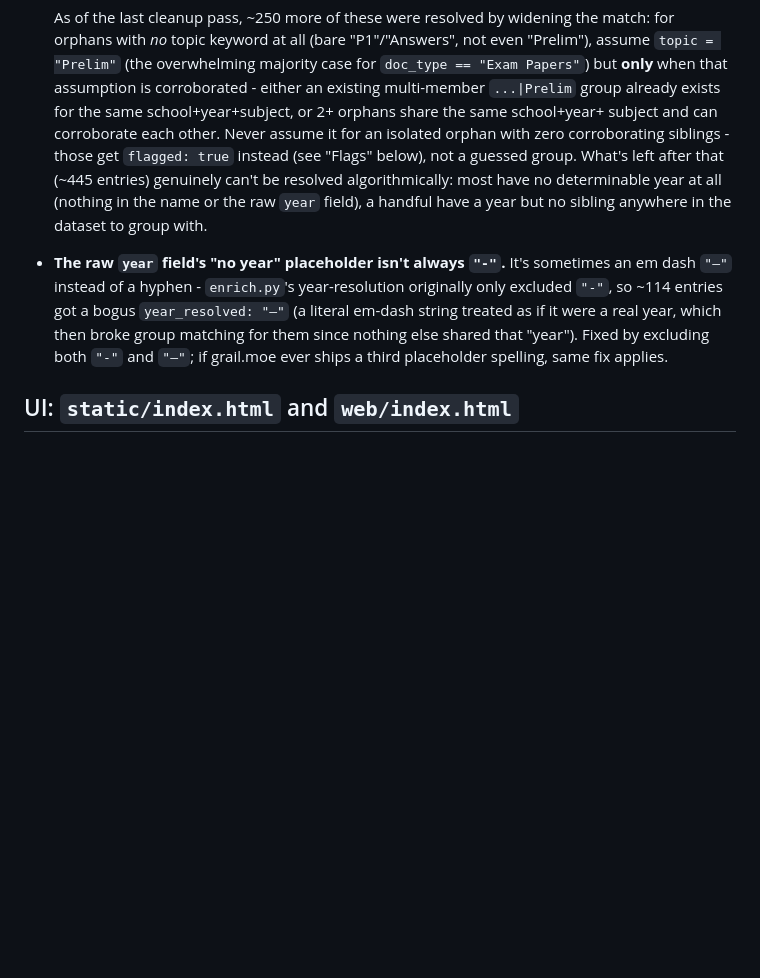
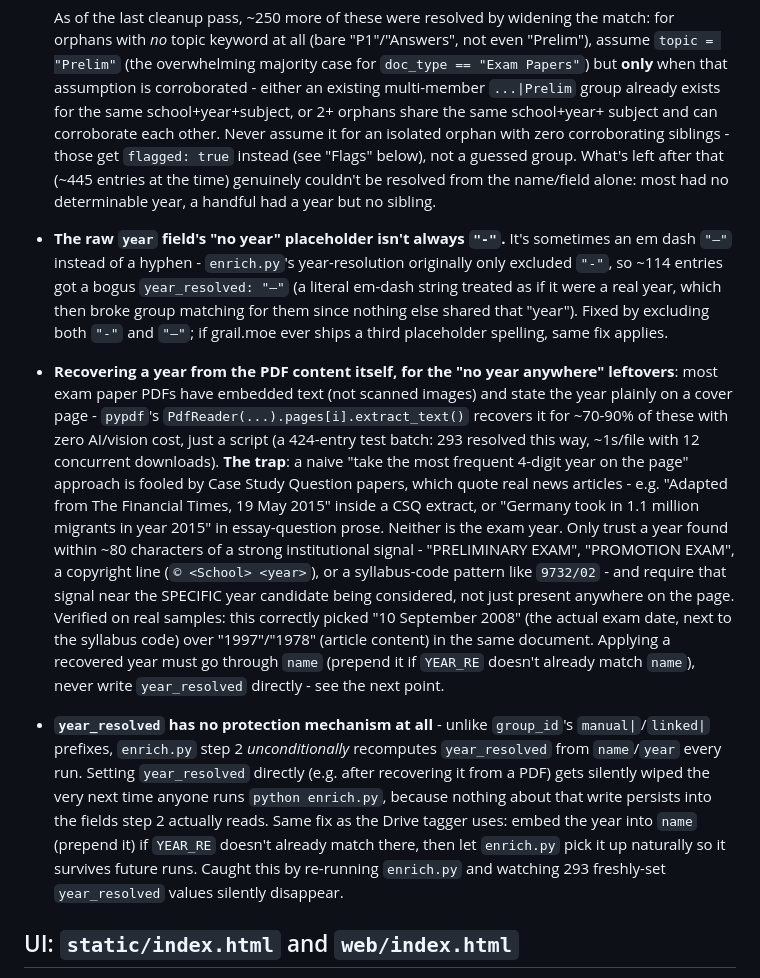
Before and after one commit to horse-3903/grail-wrapper, a Markdown page: AGENTS.md, the part around the change. Drawn GitHub-style; blank space fills up the shorter version.

Commit message:
Document PDF year-extraction technique and year_resolved gotcha
Co-Authored-By: Claude Sonnet 5 <noreply@anthropic.com>

```diff
--- a/AGENTS.md
+++ b/AGENTS.md
@@ -228,15 +228,38 @@ consistency check, so they need a dedicated sweep rather than just reviewing fla
   already exists for the same school+year+subject, or 2+ orphans share the same school+year+
   subject and can corroborate each other. Never assume it for an isolated orphan with zero
   corroborating siblings - those get `flagged: true` instead (see "Flags" below), not a guessed
-  group. What's left after that (~445 entries) genuinely can't be resolved algorithmically: most
-  have no determinable year at all (nothing in the name or the raw `year` field), a handful have
-  a year but no sibling anywhere in the dataset to group with.
+  group. What's left after that (~445 entries at the time) genuinely couldn't be resolved from
+  the name/field alone: most had no determinable year, a handful had a year but no sibling.
 - **The raw `year` field's "no year" placeholder isn't always `"-"`.** It's sometimes an em dash
   `"—"` instead of a hyphen - `enrich.py`'s year-resolution originally only excluded `"-"`, so
   ~114 entries got a bogus `year_resolved: "—"` (a literal em-dash string treated as if it were a
   real year, which then broke group matching for them since nothing else shared that "year").
   Fixed by excluding both `"-"` and `"—"`; if grail.moe ever ships a third placeholder spelling,
   same fix applies.
+- **Recovering a year from the PDF content itself, for the "no year anywhere" leftovers**: most
+  exam paper PDFs have embedded text (not scanned images) and state the year plainly on a cover
+  page - `pypdf`'s `PdfReader(...).pages[i].extract_text()` recovers it for ~70-90% of these with
+  zero AI/vision cost, just a script (a 424-entry test batch: 293 resolved this way, ~1s/file with
+  12 concurrent downloads). **The trap**: a naive "take the most frequent 4-digit year on the
+  page" approach is fooled by Case Study Question papers, which quote real news articles - e.g.
+  "Adapted from The Financial Times, 19 May 2015" inside a CSQ extract, or "Germany took in 1.1
+  million migrants in year 2015" in essay-question prose. Neither is the exam year. Only trust a
+  year found within ~80 characters of a strong institutional signal - "PRELIMINARY EXAM",
+  "PROMOTION EXAM", a copyright line (`© <School> <year>`), or a syllabus-code pattern like
+  `9732/02` - and require that signal near the SPECIFIC year candidate being considered, not just
+  present anywhere on the page. Verified on real samples: this correctly picked "10 September
+  2008" (the actual exam date, next to the syllabus code) over "1997"/"1978" (article content) in
+  the same document. Applying a recovered year must go through `name` (prepend it if
+  `YEAR_RE` doesn't already match `name`), never write `year_resolved` directly - see the next
+  point.
+- **`year_resolved` has no protection mechanism at all** - unlike `group_id`'s `manual|`/`linked|`
+  prefixes, `enrich.py` step 2 *unconditionally* recomputes `year_resolved` from `name`/`year`
+  every run. Setting `year_resolved` directly (e.g. after recovering it from a PDF) gets silently
+  wiped the very next time anyone runs `python enrich.py`, because nothing about that write
+  persists into the fields step 2 actually reads. Same fix as the Drive tagger uses: embed the
+  year into `name` (prepend it) if `YEAR_RE` doesn't already match there, then let `enrich.py`
+  pick it up naturally so it survives future runs. Caught this by re-running `enrich.py` and
+  watching 293 freshly-set `year_resolved` values silently disappear.
 
 ## UI: `static/index.html` and `web/index.html`
 
```
